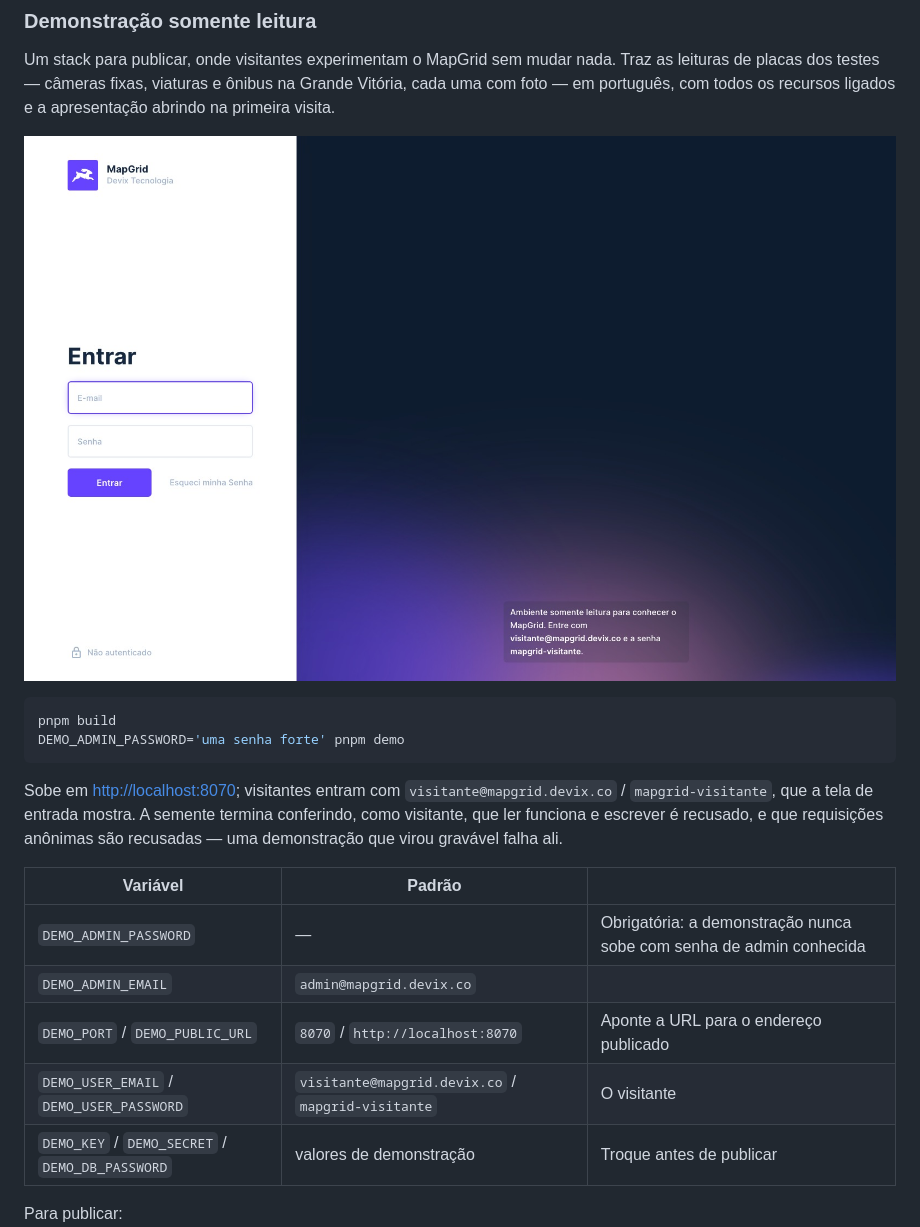
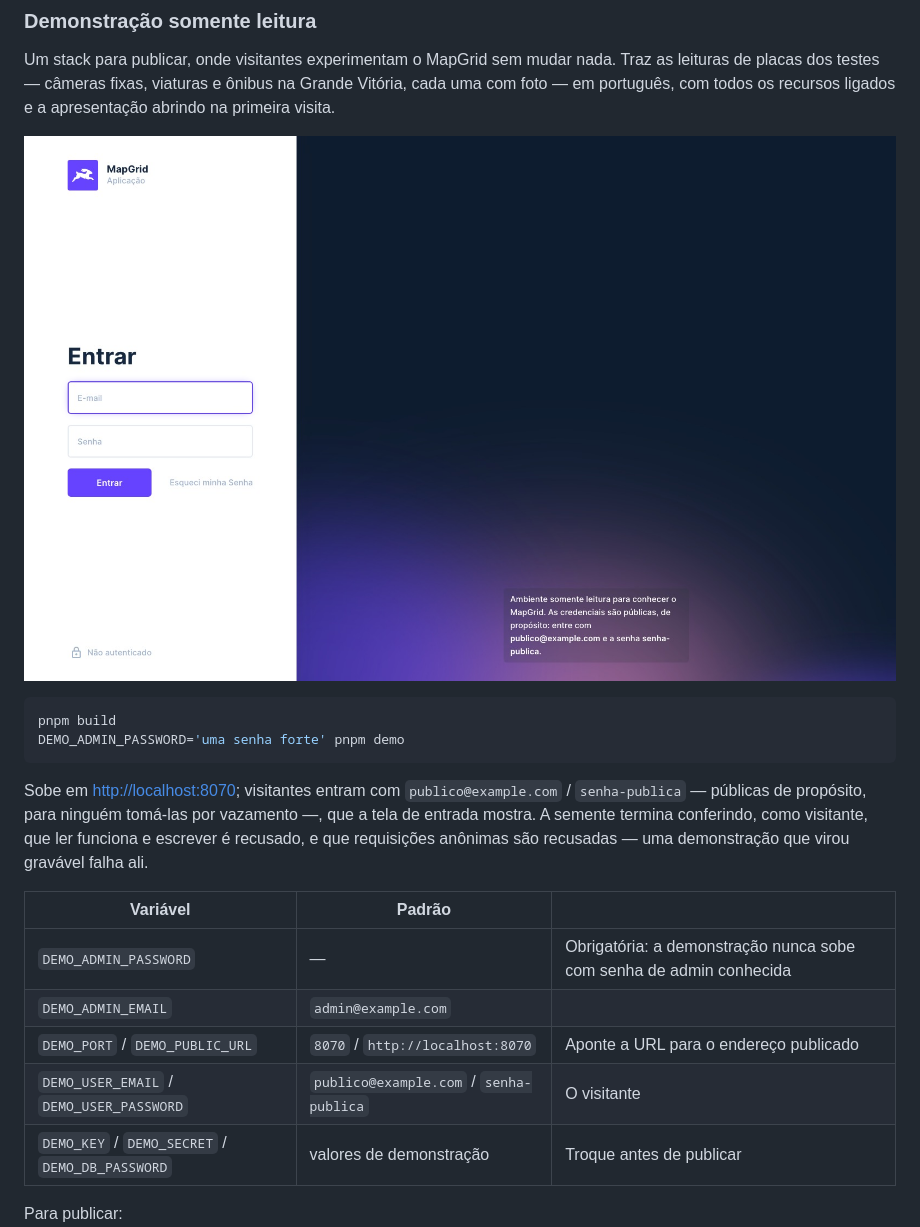
Before and after one commit to devix-tecnologia/directus-extension-mapgrid, a Markdown page: README.md, the part around one of its changes. GitHub-like rendering; pictures changed too: TASKS/assets/task-026-demo-login-depois.jpg.

````diff
--- a/README.md
+++ b/README.md
@@ -445,7 +445,8 @@ pnpm build
 DEMO_ADMIN_PASSWORD='uma senha forte' pnpm demo
 ```
 
-Sobe em <http://localhost:8070>; visitantes entram com `visitante@mapgrid.devix.co` / `mapgrid-visitante`,
+Sobe em <http://localhost:8070>; visitantes entram com `publico@example.com` / `senha-publica` — públicas de propósito, para
+ninguém tomá-las por vazamento —,
 que a tela de entrada mostra. A semente termina conferindo, como visitante, que ler funciona e
 escrever é recusado, e que requisições anônimas são recusadas — uma demonstração que virou
 gravável falha ali.
@@ -453,9 +454,9 @@ gravável falha ali.
 | Variável | Padrão | |
 | --- | --- | --- |
 | `DEMO_ADMIN_PASSWORD` | — | Obrigatória: a demonstração nunca sobe com senha de admin conhecida |
-| `DEMO_ADMIN_EMAIL` | `admin@mapgrid.devix.co` | |
+| `DEMO_ADMIN_EMAIL` | `admin@example.com` | |
 | `DEMO_PORT` / `DEMO_PUBLIC_URL` | `8070` / `http://localhost:8070` | Aponte a URL para o endereço publicado |
-| `DEMO_USER_EMAIL` / `DEMO_USER_PASSWORD` | `visitante@mapgrid.devix.co` / `mapgrid-visitante` | O visitante |
+| `DEMO_USER_EMAIL` / `DEMO_USER_PASSWORD` | `publico@example.com` / `senha-publica` | O visitante |
 | `DEMO_KEY` / `DEMO_SECRET` / `DEMO_DB_PASSWORD` | valores de demonstração | Troque antes de publicar |
 
 Para publicar:
````
Also changed, not shown: other parts of README.md (+4 -4 lines), TASKS/task-026-apresentacao-guiada-e-demonstracao-somente-leitura.md (+3 -2 lines), 4 other files.
